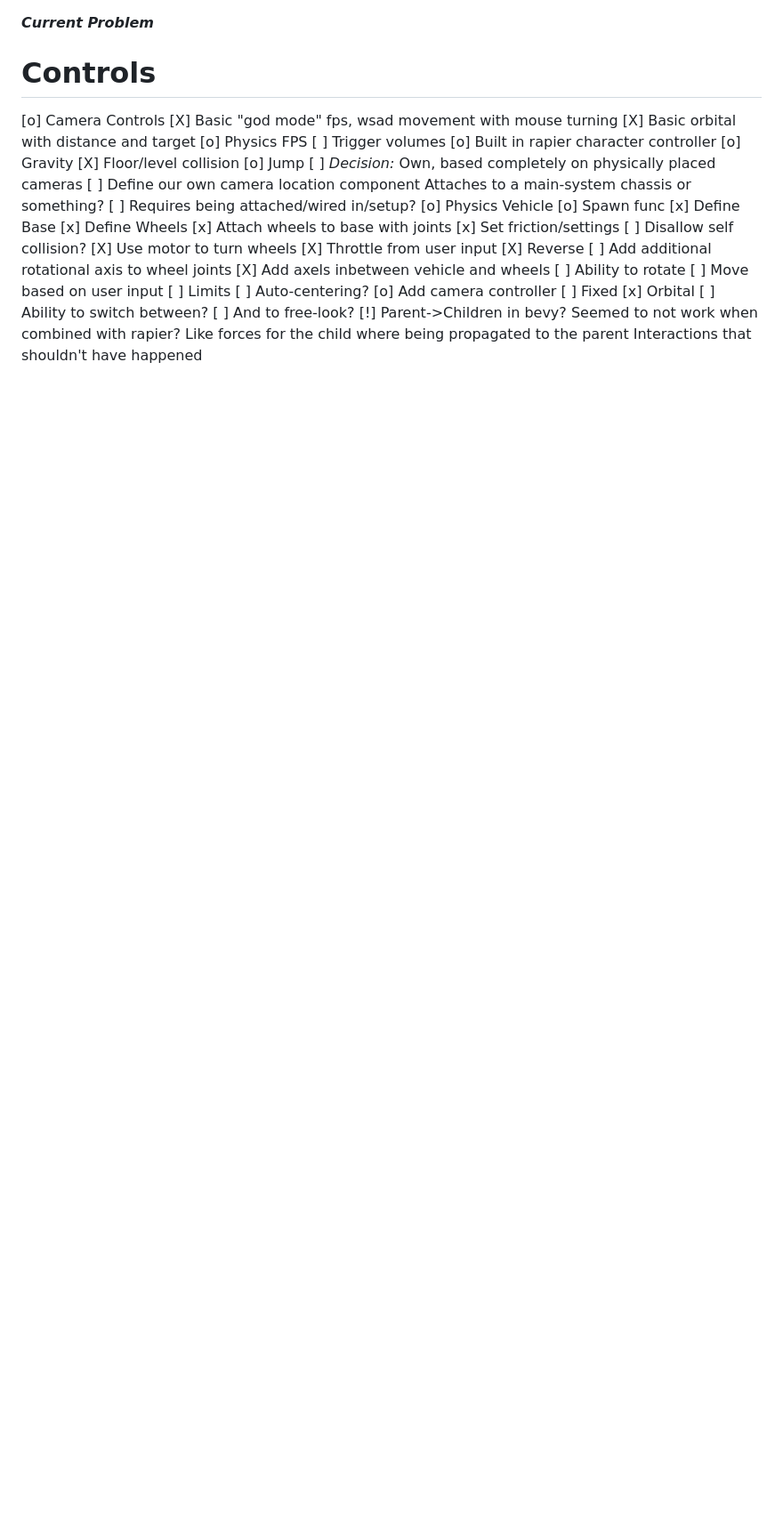
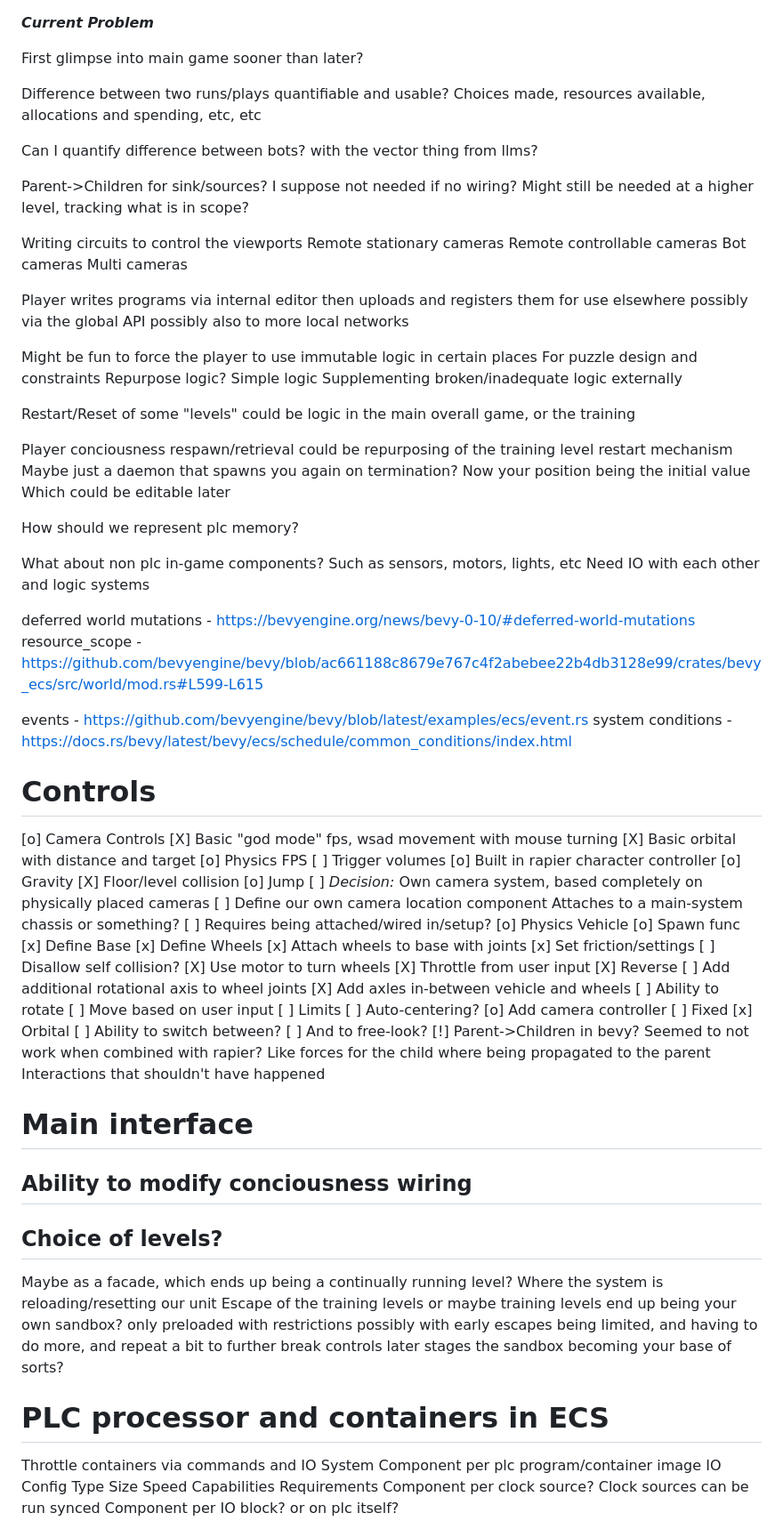
Before and after one commit to jdnewman85/yausg, a Markdown page: TODO.md, the part around one of its changes. Shown at 89% size. Drawn GitHub-style; blank space fills up the shorter version.

Commit message:
Update TODOs

```diff
--- a/TODO.md
+++ b/TODO.md
@@ -1,5 +1,53 @@
 ***Current Problem***
 
+First glimpse into main game sooner than later?
+
+Difference between two runs/plays quantifiable and usable?
+  Choices made, resources available, allocations and spending, etc, etc
+
+Can I quantify difference between bots?
+  with the vector thing from llms?
+
+Parent->Children for sink/sources?
+  I suppose not needed if no wiring?
+  Might still be needed at a higher level, tracking what is in scope?
+
+Writing circuits to control the viewports
+  Remote stationary cameras
+  Remote controllable cameras
+  Bot cameras
+  Multi cameras
+
+Player writes programs via internal editor
+  then uploads and registers them for use elsewhere
+  possibly via the global API
+    possibly also to more local networks
+
+Might be fun to force the player to use immutable logic in certain places
+  For puzzle design and constraints
+  Repurpose logic?
+    Simple logic
+    Supplementing broken/inadequate logic externally
+
+Restart/Reset of some "levels" could be logic in the main overall game, or the training
+
+Player conciousness respawn/retrieval could be repurposing of the training level restart mechanism
+  Maybe just a daemon that spawns you again on termination?
+    Now your position being the initial value
+      Which could be editable later
+
+How should we represent plc memory?
+
+
+What about non plc in-game components?
+  Such as sensors, motors, lights, etc
+  Need IO with each other and logic systems
+
+deferred world mutations - https://bevyengine.org/news/bevy-0-10/#deferred-world-mutations
+resource_scope - https://github.com/bevyengine/bevy/blob/ac661188c8679e767c4f2abebee22b4db3128e99/crates/bevy_ecs/src/world/mod.rs#L599-L615
+
+events - https://github.com/bevyengine/bevy/blob/latest/examples/ecs/event.rs
+system conditions - https://docs.rs/bevy/latest/bevy/ecs/schedule/common_conditions/index.html
 
 # Controls
 [o] Camera Controls
@@ -11,7 +59,7 @@
     [o] Gravity
     [X] Floor/level collision
     [o] Jump
-  [ ] *Decision:* Own, based completely on physically placed cameras
+  [ ] *Decision:* Own camera system, based completely on physically placed cameras
     [ ] Define our own camera location component
         Attaches to a main-system chassis or something?
     [ ] Requires being attached/wired in/setup?
@@ -26,7 +74,7 @@
     [X] Throttle from user input
     [X] Reverse
   [ ] Add additional rotational axis to wheel joints
-    [X] Add axels inbetween vehicle and wheels
+    [X] Add axles in-between vehicle and wheels
     [ ] Ability to rotate
     [ ] Move based on user input
     [ ] Limits
@@ -41,5 +89,30 @@
       Like forces for the child where being propagated to the parent
       Interactions that shouldn't have happened
 
+# Main interface
+## Ability to modify conciousness wiring
+## Choice of levels?
+Maybe as a facade, which ends up being a continually running level?
+Where the system is reloading/resetting our unit
+Escape of the training levels
+  or maybe training levels end up being your own sandbox? only preloaded with restrictions
+  possibly with early escapes being limited, and having to do more, and repeat a bit to further break controls
+  later stages the sandbox becoming your base of sorts?
 
+# PLC processor and containers in ECS
+Throttle containers via commands and IO
+System
+  Component per plc
+    program/container image
+    IO
+    Config
+      Type
+      Size
+      Speed
+      Capabilities
+      Requirements
+  Component per clock source?
+    Clock sources can be run synced
+  Component per IO block?
+    or on plc itself?
 
```
Also changed, not shown: other parts of TODO.md (+45 -80 lines).
